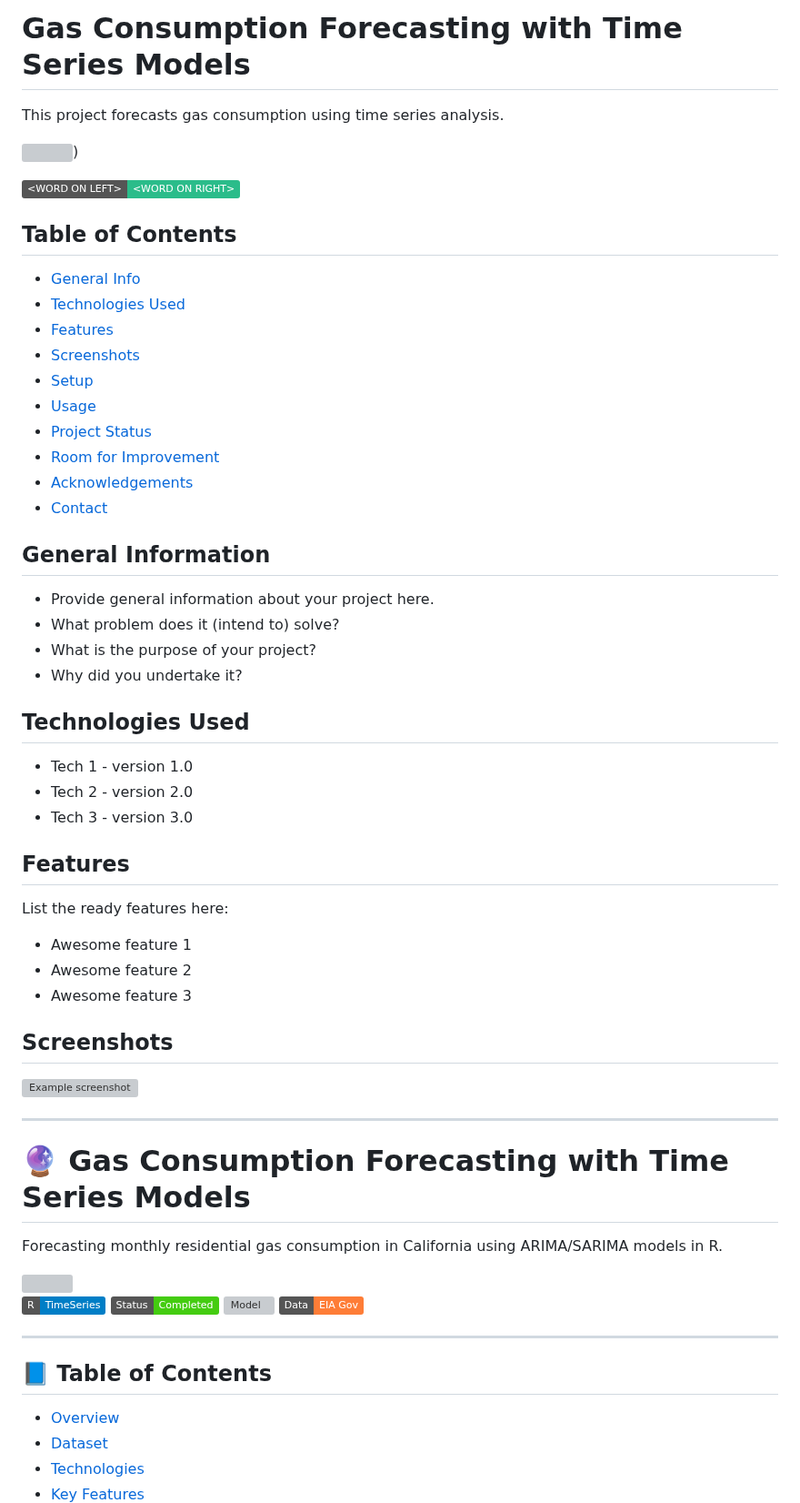
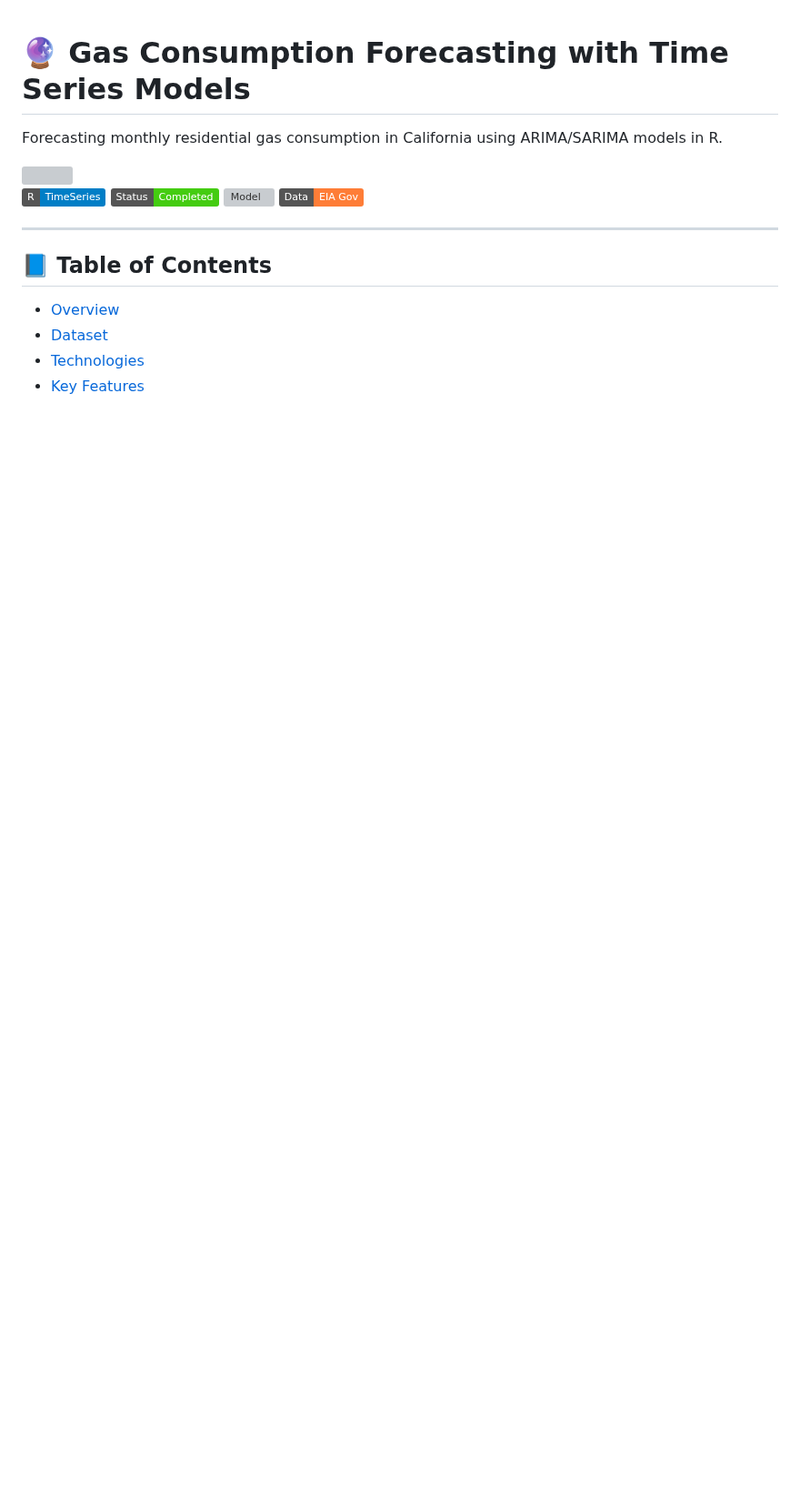
Before and after one commit to eledon/Practical-ML, a Markdown page: Gas Consumption Forecasting with Time Series Models/README.md, the part around the change. Shown at 91% size. Rendered like a GitHub page; badges without logos; blank space fills up the shorter version; grey boxes are pictures that could not be loaded.

```diff
--- a/Gas Consumption Forecasting with Time Series Models/README.md
+++ b/Gas Consumption Forecasting with Time Series Models/README.md
@@ -1,50 +1,3 @@
-# Gas Consumption Forecasting with Time Series Models
->
-This project forecasts gas consumption using time series analysis.
-
-<img src="https://raw.githubusercontent.com/eledon/Practical-ML/main/Gas%20Consumption%20Forecasting%20with%20Time%20Series%20Models/david-griffiths-Z3cBD6YZhOg-unsplash.jpg" width="500" height="300"/>)
-
-![](https://img.shields.io/badge/<WORD_ON_LEFT>-<WORD_ON_RIGHT>-informational?style=flat&logo=<LOGO_NAME>&logoColor=white&color=2bbc8a)
-## Table of Contents
-* [General Info](#general-information)
-* [Technologies Used](#technologies-used)
-* [Features](#features)
-* [Screenshots](#screenshots)
-* [Setup](#setup)
-* [Usage](#usage)
-* [Project Status](#project-status)
-* [Room for Improvement](#room-for-improvement)
-* [Acknowledgements](#acknowledgements)
-* [Contact](#contact)
-<!-- * [License](#license) -->
-
-
-## General Information
-- Provide general information about your project here.
-- What problem does it (intend to) solve?
-- What is the purpose of your project?
-- Why did you undertake it?
-<!-- You don't have to answer all the questions - just the ones relevant to your project. -->
-
-
-## Technologies Used
-- Tech 1 - version 1.0
-- Tech 2 - version 2.0
-- Tech 3 - version 3.0
-
-
-## Features
-List the ready features here:
-- Awesome feature 1
-- Awesome feature 2
-- Awesome feature 3
-
-
-## Screenshots
-![Example screenshot](./img/screenshot.png)
-<!-- If you have screenshots you'd like to share, include them here. -->
-
-________________________________________________________________________________________________________
 # 🔮 Gas Consumption Forecasting with Time Series Models
 
 Forecasting monthly residential gas consumption in California using ARIMA/SARIMA models in R.
```
